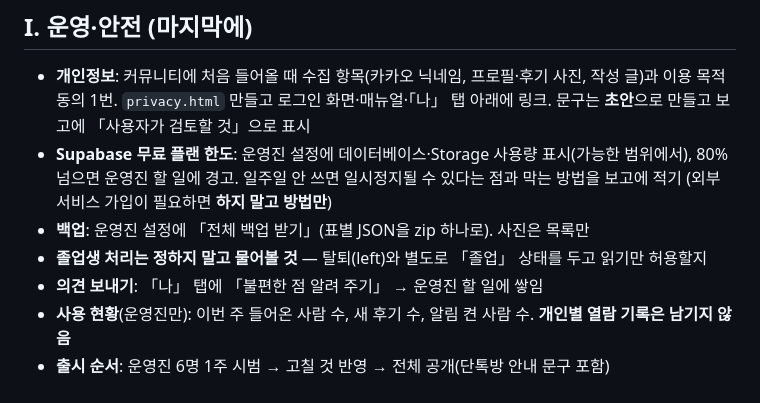
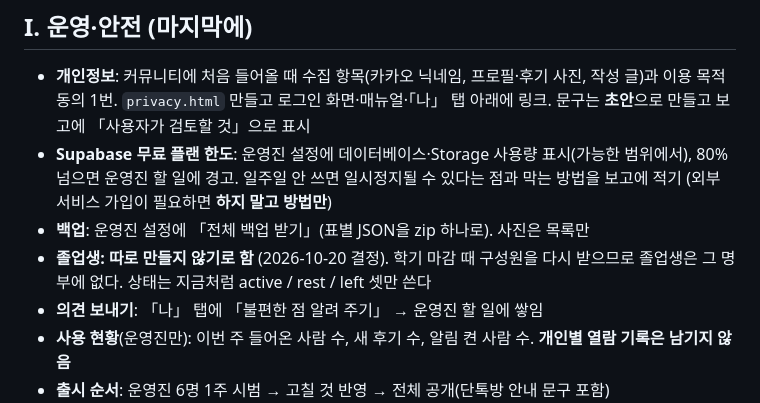
Before and after one commit to ggong162212-commits/baljaguk, a Markdown page: SPEC.md, the part around the change. Drawn GitHub-style.

Commit message:
졸업생은 따로 만들지 않기로
학기 마감 때 구성원을 다시 받으므로 졸업생은 새 명부에 없다.
상태는 active / rest / left 셋만 유지.

Co-Authored-By: Claude Opus 5 <noreply@anthropic.com>
Claude-Session: https://claude.ai/code/session_018u1SEpj5LVn1ZWG1hH9YbN

```diff
--- a/SPEC.md
+++ b/SPEC.md
@@ -324,8 +324,9 @@
   일주일 안 쓰면 일시정지될 수 있다는 점과 막는 방법을 보고에 적기
   (외부 서비스 가입이 필요하면 **하지 말고 방법만**)
 - **백업**: 운영진 설정에 「전체 백업 받기」(표별 JSON을 zip 하나로). 사진은 목록만
-- **졸업생 처리는 정하지 말고 물어볼 것** — 탈퇴(left)와 별도로 「졸업」 상태를 두고
-  읽기만 허용할지
+- **졸업생: 따로 만들지 않기로 함** (2026-10-20 결정).
+  학기 마감 때 구성원을 다시 받으므로 졸업생은 그 명부에 없다.
+  상태는 지금처럼 active / rest / left 셋만 쓴다
 - **의견 보내기**: 「나」 탭에 「불편한 점 알려 주기」 → 운영진 할 일에 쌓임
 - **사용 현황**(운영진만): 이번 주 들어온 사람 수, 새 후기 수, 알림 켠 사람 수.
   **개인별 열람 기록은 남기지 않음**
```
